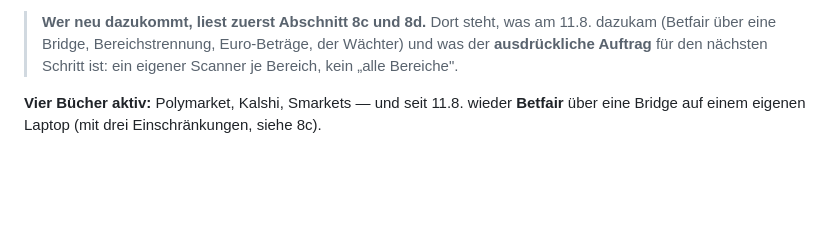
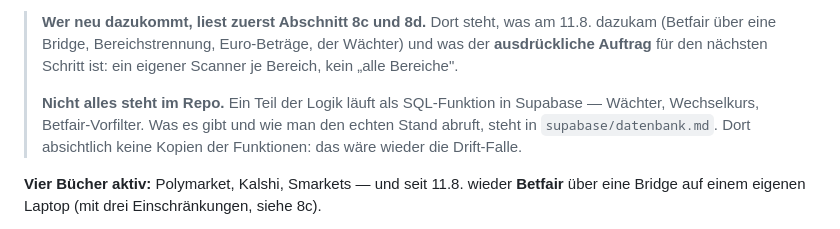
Before and after one commit to Harryclaude-hub/orion-panel-pro, a Markdown page: UEBERGABE.md, the part around the change. Rendered like a GitHub page; blank space fills up the shorter version.

```diff
--- a/UEBERGABE.md
+++ b/UEBERGABE.md
@@ -14,6 +14,11 @@ steht ausdrücklich als ungemessen da.
 > am 11.8. dazukam (Betfair über eine Bridge, Bereichstrennung, Euro-Beträge,
 > der Wächter) und was der **ausdrückliche Auftrag** für den nächsten Schritt
 > ist: ein eigener Scanner je Bereich, kein „alle Bereiche".
+>
+> **Nicht alles steht im Repo.** Ein Teil der Logik läuft als SQL-Funktion in
+> Supabase — Wächter, Wechselkurs, Betfair-Vorfilter. Was es gibt und wie man
+> den echten Stand abruft, steht in `supabase/datenbank.md`. Dort absichtlich
+> keine Kopien der Funktionen: das wäre wieder die Drift-Falle.
 
 **Vier Bücher aktiv:** Polymarket, Kalshi, Smarkets — und seit 11.8. wieder
 **Betfair** über eine Bridge auf einem eigenen Laptop (mit drei
```
Also changed, not shown: supabase/datenbank.md (added, +88 -0 lines).
